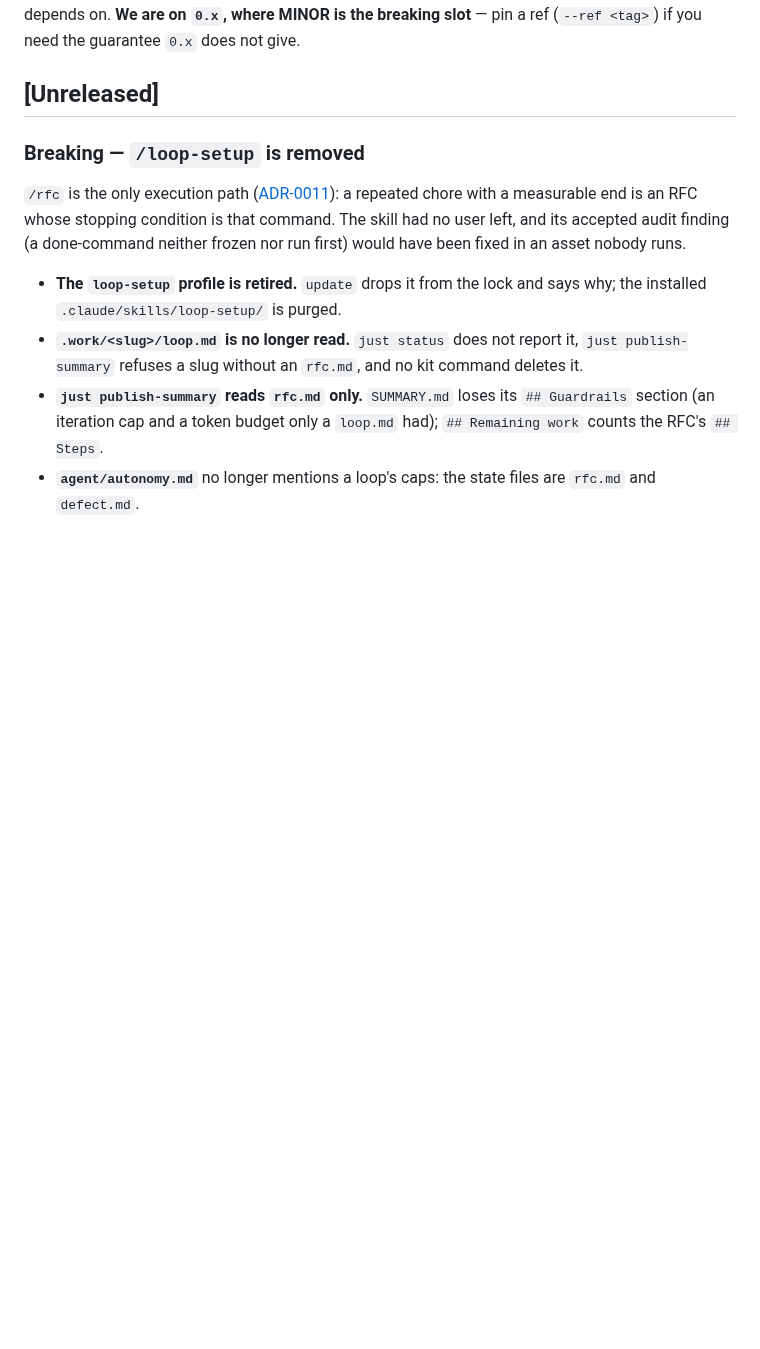
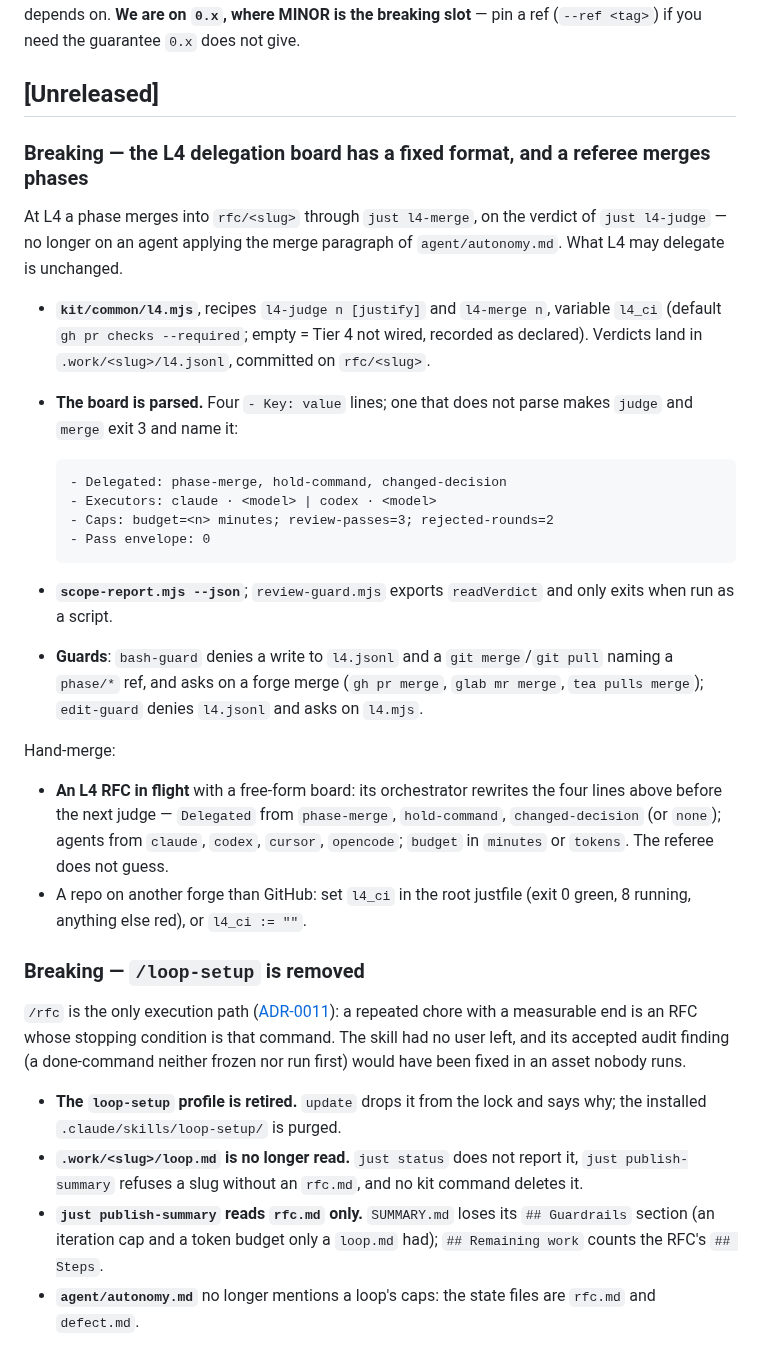
Before and after one commit to dohrm/claude-rules, a Markdown page: CHANGELOG.md, the part around the change. Rendered like a GitHub page; blank space fills up the shorter version.

Commit message:
docs(changelog): L4 board format and referee, with the rewrite for an RFC in flight

````diff
--- a/CHANGELOG.md
+++ b/CHANGELOG.md
@@ -11,6 +11,40 @@ CLI flag a consuming repo depends on. **We are on `0.x`, where MINOR is the brea
 slot** — pin a ref (`--ref <tag>`) if you need the guarantee `0.x` does not give.
 
 ## [Unreleased]
+
+### Breaking — the L4 delegation board has a fixed format, and a referee merges phases
+
+At L4 a phase merges into `rfc/<slug>` through `just l4-merge`, on the verdict of
+`just l4-judge` — no longer on an agent applying the merge paragraph of
+`agent/autonomy.md`. What L4 may delegate is unchanged.
+
+- **`kit/common/l4.mjs`**, recipes `l4-judge n [justify]` and `l4-merge n`, variable
+  `l4_ci` (default `gh pr checks --required`; empty = Tier 4 not wired, recorded as
+  declared). Verdicts land in `.work/<slug>/l4.jsonl`, committed on `rfc/<slug>`.
+- **The board is parsed.** Four `- Key: value` lines; one that does not parse makes
+  `judge` and `merge` exit 3 and name it:
+
+  ```markdown
+  - Delegated: phase-merge, hold-command, changed-decision
+  - Executors: claude · <model> | codex · <model>
+  - Caps: budget=<n> minutes; review-passes=3; rejected-rounds=2
+  - Pass envelope: 0
+  ```
+
+- **`scope-report.mjs --json`**; `review-guard.mjs` exports `readVerdict` and only
+  exits when run as a script.
+- **Guards**: `bash-guard` denies a write to `l4.jsonl` and a `git merge`/`git pull` naming
+  a `phase/*` ref, and asks on a forge merge (`gh pr merge`, `glab mr merge`,
+  `tea pulls merge`); `edit-guard` denies `l4.jsonl` and asks on `l4.mjs`.
+
+Hand-merge:
+
+- **An L4 RFC in flight** with a free-form board: its orchestrator rewrites the four
+  lines above before the next judge — `Delegated` from `phase-merge`, `hold-command`,
+  `changed-decision` (or `none`); agents from `claude`, `codex`, `cursor`, `opencode`;
+  `budget` in `minutes` or `tokens`. The referee does not guess.
+- A repo on another forge than GitHub: set `l4_ci` in the root justfile (exit 0 green,
+  8 running, anything else red), or `l4_ci := ""`.
 
 ### Breaking — `/loop-setup` is removed
 
````
